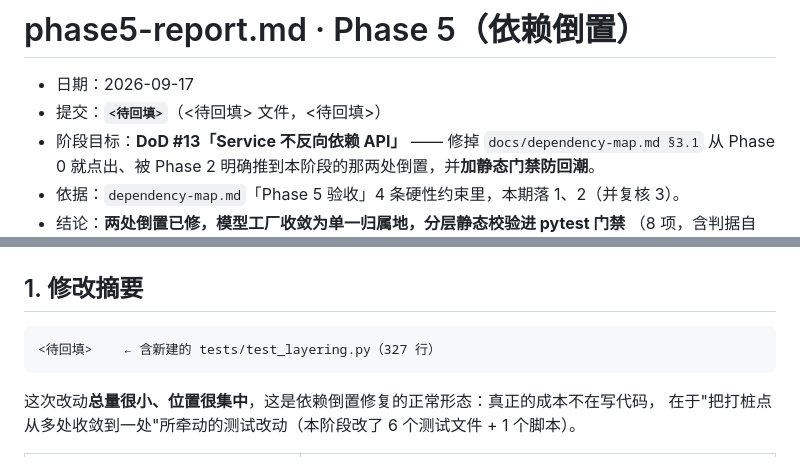
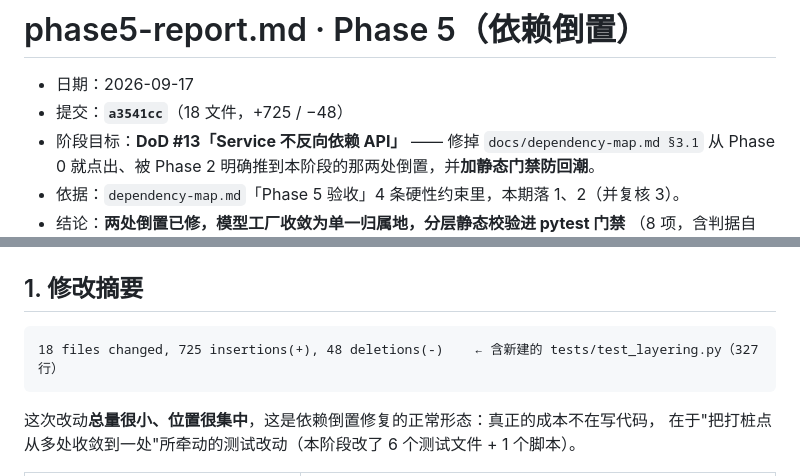
Before and after one commit to zimo66067-wq/career-coach, a Markdown page: docs/phase5-report.md, 2 parts joined by grey strips. GitHub-like rendering.

Commit message:
docs: backfill the phase 5 commit hash and the real diff size
Commit a3541cc is 18 files changed, 725 insertions(+), 48 deletions(-).

````diff
--- a/docs/phase5-report.md
+++ b/docs/phase5-report.md
@@ -1,7 +1,7 @@
 # phase5-report.md · Phase 5（依赖倒置）
 
 - 日期：2026-09-17
-- 提交：**`<待回填>`**（<待回填> 文件，<待回填>）
+- 提交：**`a3541cc`**（18 文件，+725 / −48）
 - 阶段目标：**DoD #13「Service 不反向依赖 API」** —— 修掉 `docs/dependency-map.md §3.1`
   从 Phase 0 就点出、被 Phase 2 明确推到本阶段的那两处倒置，并**加静态门禁防回潮**。
 - 依据：`dependency-map.md`「Phase 5 验收」4 条硬性约束里，本期落 1、2（并复核 3）。
@@ -19,7 +19,7 @@
 ## 1. 修改摘要
 
 ```
-<待回填>    ← 含新建的 tests/test_layering.py（327 行）
+18 files changed, 725 insertions(+), 48 deletions(-)    ← 含新建的 tests/test_layering.py（327 行）
 ```
 
 这次改动**总量很小、位置很集中**，这是依赖倒置修复的正常形态：真正的成本不在写代码，
````
Also changed, not shown: CHANGELOG.md (+1 -1 lines), docs/product-scope.md (+1 -1 lines).
